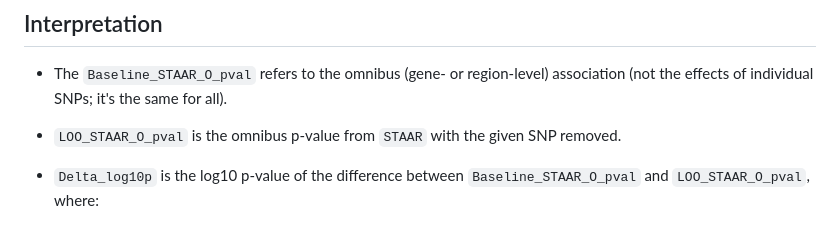
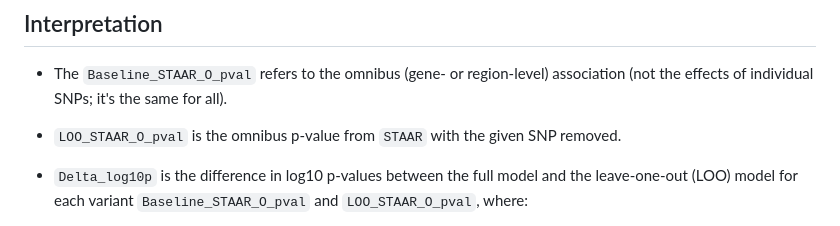
Before and after one commit to adams-charleen/looSTAAR, a Markdown page: README.md, the part around one of its changes. Drawn GitHub-style.

```diff
--- a/README.md
+++ b/README.md
@@ -35,5 +35,5 @@ vignette("looSTAAR-guide")
 
 - `LOO_STAAR_O_pval` is the omnibus p-value from `STAAR` with the given SNP removed.
 
-- `Delta_log10p` is the log10 p-value of the difference between `Baseline_STAAR_O_pval` and `LOO_STAAR_O_pval`, where:
+- `Delta_log10p` is the difference in log10 p-values between the full model and the leave-one-out (LOO) model for each variant `Baseline_STAAR_O_pval` and `LOO_STAAR_O_pval`, where:
 
```
Also changed, not shown: other parts of README.md (+3 -1 lines).
